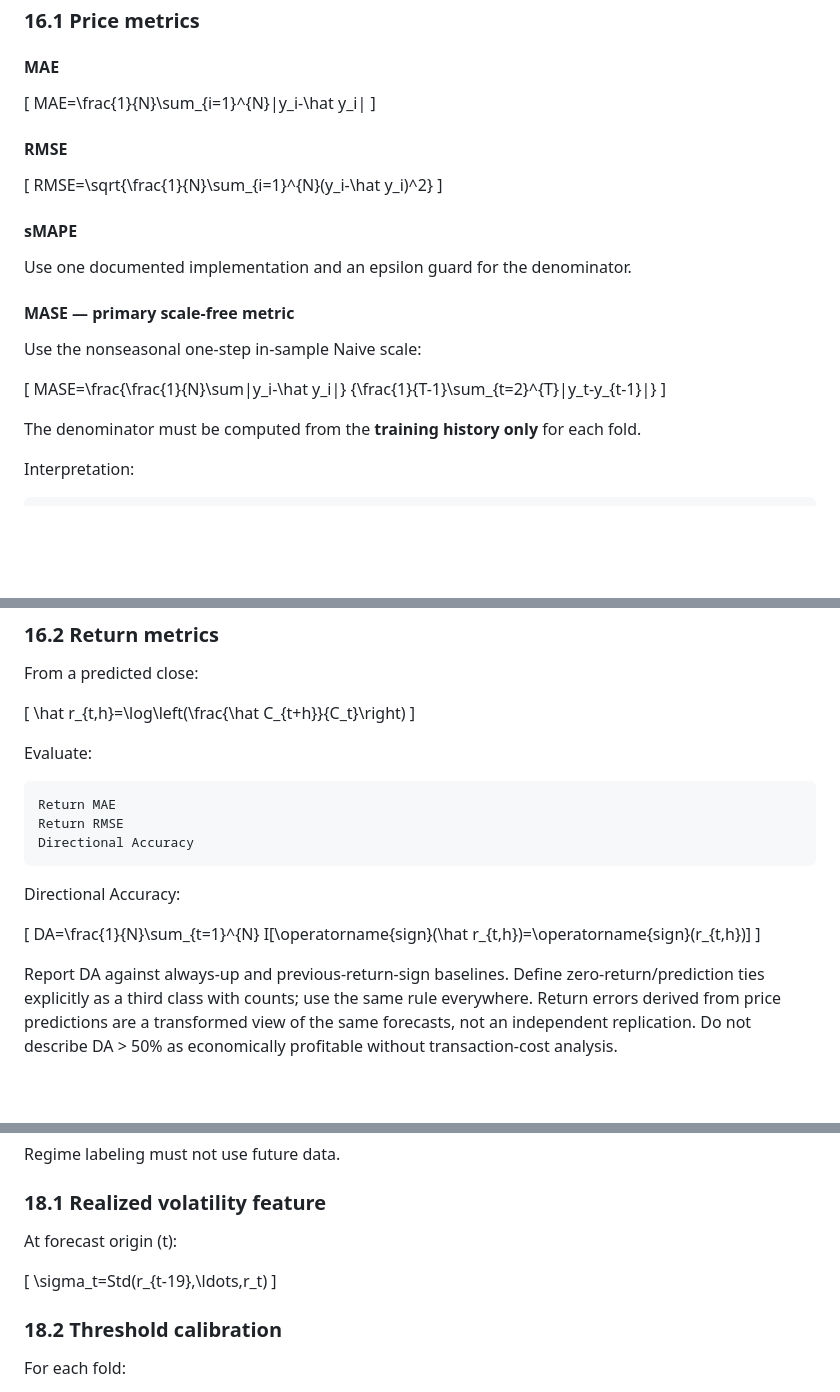
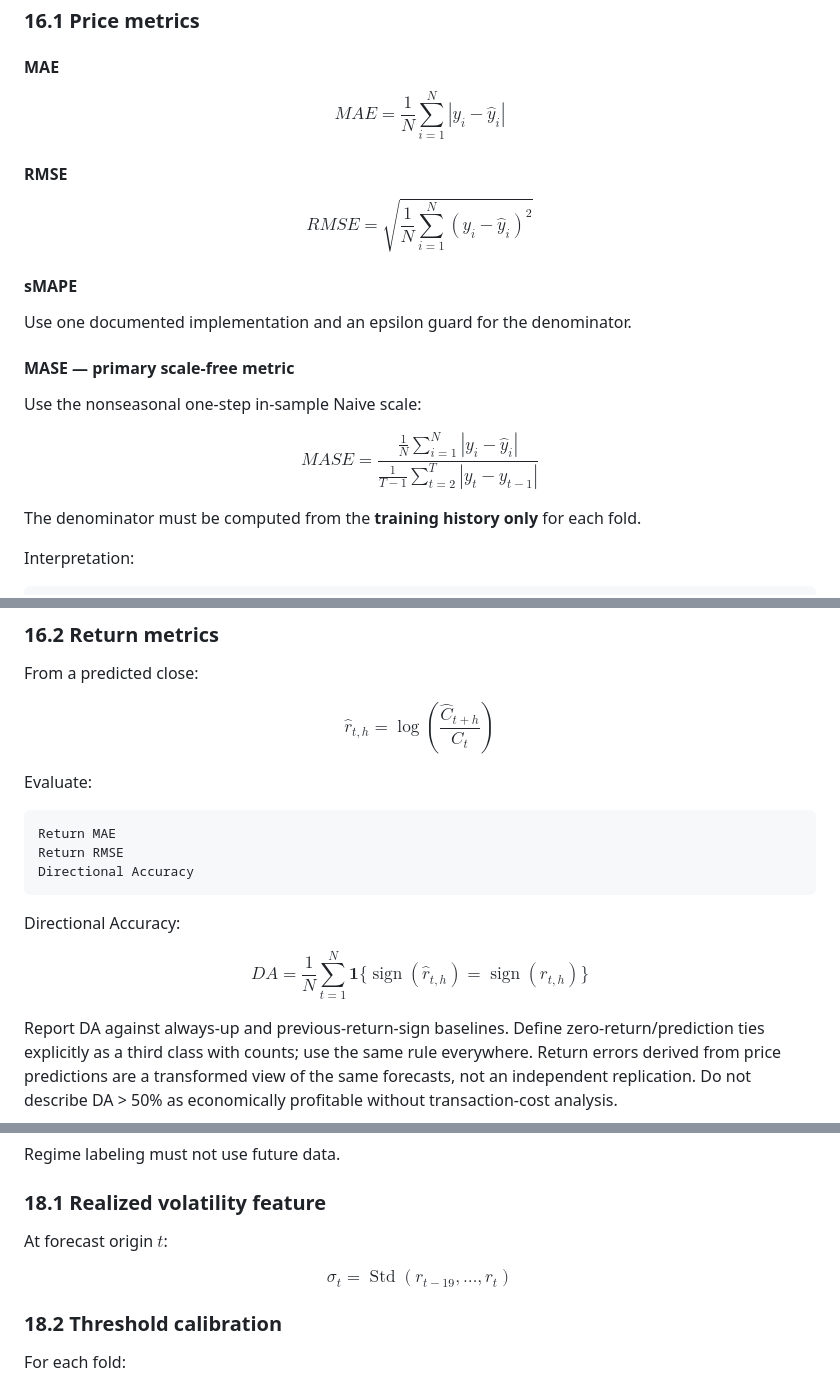
Before and after one commit to HUSTlang-nguyen/Kronos-VN30-Time-series-Forecasting, a Markdown page: docs/VN30_TSFMs_Kronos_Technical_Implementation_Plan.md, 3 parts joined by grey strips. GitHub-like rendering; blank space fills up the shorter version.

```diff
--- a/docs/VN30_TSFMs_Kronos_Technical_Implementation_Plan.md
+++ b/docs/VN30_TSFMs_Kronos_Technical_Implementation_Plan.md
@@ -771,15 +771,15 @@ Never use final test-year loss for early stopping.
 
 #### MAE
 
-\[
+$$
 MAE=\frac{1}{N}\sum_{i=1}^{N}|y_i-\hat y_i|
-\]
+$$
 
 #### RMSE
 
-\[
+$$
 RMSE=\sqrt{\frac{1}{N}\sum_{i=1}^{N}(y_i-\hat y_i)^2}
-\]
+$$
 
 #### sMAPE
 
@@ -789,10 +789,10 @@ Use one documented implementation and an epsilon guard for the denominator.
 
 Use the nonseasonal one-step in-sample Naive scale:
 
-\[
-MASE=\frac{\frac{1}{N}\sum|y_i-\hat y_i|}
+$$
+MASE=\frac{\frac{1}{N}\sum_{i=1}^{N}|y_i-\hat y_i|}
 {\frac{1}{T-1}\sum_{t=2}^{T}|y_t-y_{t-1}|}
-\]
+$$
 
 The denominator must be computed from the **training history only** for each fold.
 
@@ -809,9 +809,9 @@ For actual OOS comparison, report `skill_h = 1 - MAE_model,h / MAE_naive,h` usin
 
 From a predicted close:
 
-\[
+$$
 \hat r_{t,h}=\log\left(\frac{\hat C_{t+h}}{C_t}\right)
-\]
+$$
 
 Evaluate:
 
@@ -823,10 +823,10 @@ Directional Accuracy
 
 Directional Accuracy:
 
-\[
+$$
 DA=\frac{1}{N}\sum_{t=1}^{N}
-I[\operatorname{sign}(\hat r_{t,h})=\operatorname{sign}(r_{t,h})]
-\]
+\mathbf{1}\{\operatorname{sign}(\hat r_{t,h})=\operatorname{sign}(r_{t,h})\}
+$$
 
 Report DA against always-up and previous-return-sign baselines. Define zero-return/prediction ties explicitly as a third class with counts; use the same rule everywhere. Return errors derived from price predictions are a transformed view of the same forecasts, not an independent replication. Do not describe DA > 50% as economically profitable without transaction-cost analysis.
 
@@ -867,11 +867,11 @@ Regime labeling must not use future data.
 
 ### 18.1 Realized volatility feature
 
-At forecast origin \(t\):
-
-\[
-\sigma_t=Std(r_{t-19},\ldots,r_t)
-\]
+At forecast origin $t$:
+
+$$
+\sigma_t=\operatorname{Std}(r_{t-19},\ldots,r_t)
+$$
 
 ### 18.2 Threshold calibration
 
```
Also changed, not shown: other parts of docs/VN30_TSFMs_Kronos_Technical_Implementation_Plan.md (+29 -29 lines).
